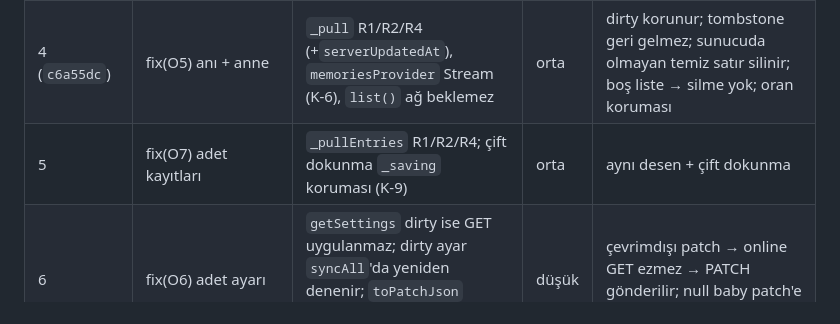
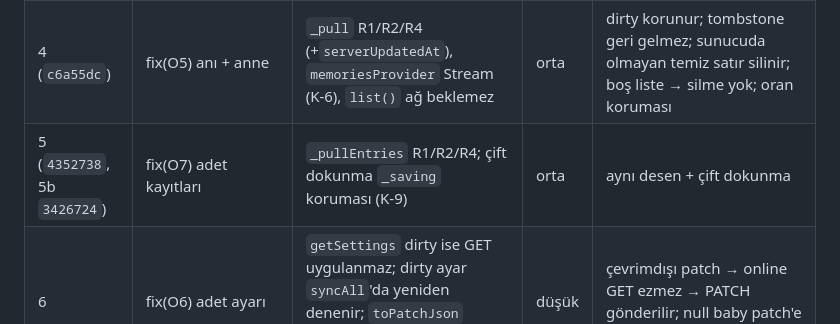
Before and after one commit to emrecanmuslu/adena-baby-mobile, a Markdown page: TASARIM-SENKRON.md, the part around the change. Drawn GitHub-style.

Commit message:
docs: TASARIM-SENKRON s8 hash (5b 3426724)

```diff
--- a/TASARIM-SENKRON.md
+++ b/TASARIM-SENKRON.md
@@ -127,7 +127,7 @@ Migration `from < 15`: `addColumn` + yukarıdaki `UPDATE`'ler. Veri kaybı riski
 | 2 (`7823480`, 3b `20ed1f5`) | fix(K2) bebek pull | `pullFromServer` R1/R2/R5; `pushDirty` R3 (kalıcı red → log + prefs `pushError`, kolon v15'te) | düşük | dirty bebek korunur; yüklenmemiş foto korunur; temiz bebek güncellenir; paylaşılan bebek listeden düşünce silinir |
 | 3 (`ce7e04c`) | fix(O20) caregiver kilidi | UI kilidi + repo `StateError` + toast (migrasyon temizliği v15'te) | düşük | caregiver'da Kaydet yok; repo caregiver update → `StateError`, dirty üretmez |
 | 4 (`c6a55dc`) | fix(O5) anı + anne | `_pull` R1/R2/R4 (+`serverUpdatedAt`), `memoriesProvider` Stream (K-6), `list()` ağ beklemez | orta | dirty korunur; tombstone geri gelmez; sunucuda olmayan temiz satır silinir; boş liste → silme yok; oran koruması |
-| 5 | fix(O7) adet kayıtları | `_pullEntries` R1/R2/R4; çift dokunma `_saving` koruması (K-9) | orta | aynı desen + çift dokunma |
+| 5 (`4352738`, 5b `3426724`) | fix(O7) adet kayıtları | `_pullEntries` R1/R2/R4; çift dokunma `_saving` koruması (K-9) | orta | aynı desen + çift dokunma |
 | 6 | fix(O6) adet ayarı | `getSettings` dirty ise GET uygulanmaz; dirty ayar `syncAll`'da yeniden denenir; `toPatchJson` `baby: null` gönderir (K-8); R8 | düşük | çevrimdışı patch → online GET ezmez → PATCH gönderilir; null baby patch'e girer |
 
 **Yayın öncesi kontrol listesi (bu sürüm):** `../api/apps/translations/data/*.json`'a eklenen yeni UI metinleri api repo'sunda commit'lenip prod'da `seed_translations --locale <en|es|fr|ar|hi|zh>` ile tohumlanmalı (commit 3'te 1 anahtar: "Bakıcı rolünde bebek bilgileri salt-okunurdur; …"); aksi hâlde yeni metin TR dışı dillerde Türkçe görünür.
```
